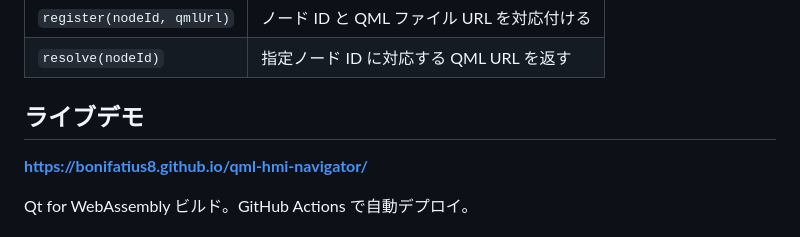
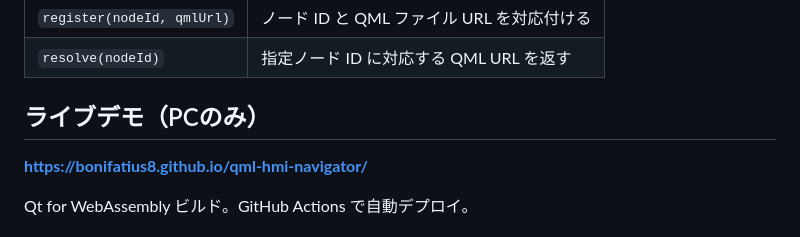
Before and after one commit to bonifatius8/qml-hmi-navigator, a Markdown page: README.md, the part around the change. Rendered like a GitHub page.

Commit message:
README.md の更新

```diff
--- a/README.md
+++ b/README.md
@@ -200,7 +200,7 @@ Repeater {
 | `register(nodeId, qmlUrl)` | ノード ID と QML ファイル URL を対応付ける |
 | `resolve(nodeId)` | 指定ノード ID に対応する QML URL を返す |
 
-## ライブデモ
+## ライブデモ（PCのみ）
 
 **[https://bonifatius8.github.io/qml-hmi-navigator/](https://bonifatius8.github.io/qml-hmi-navigator/)**
 
```
